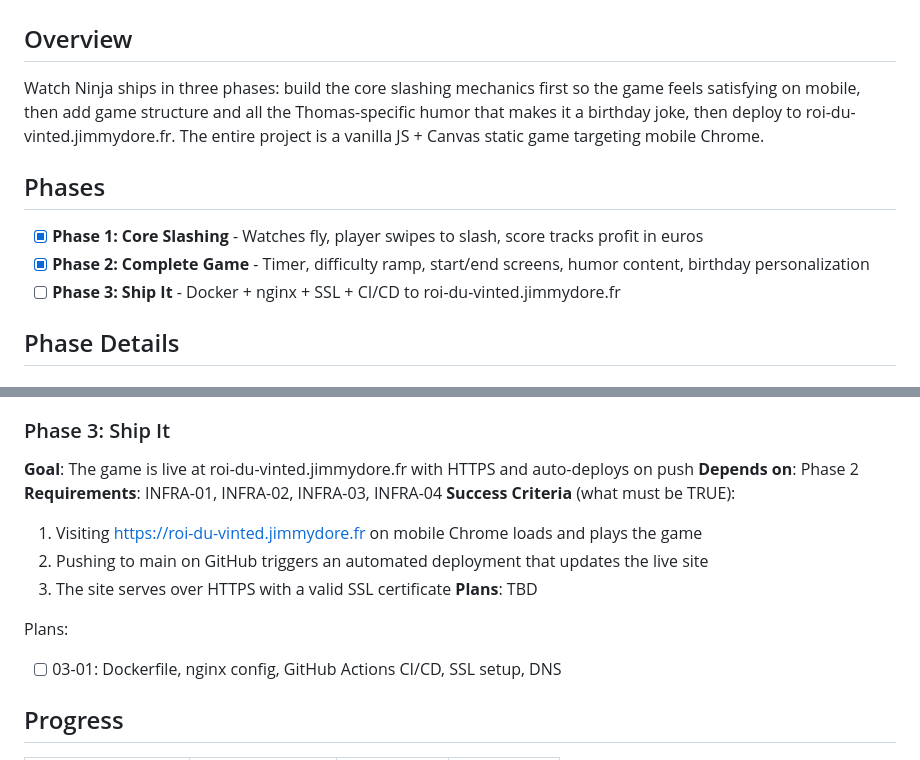
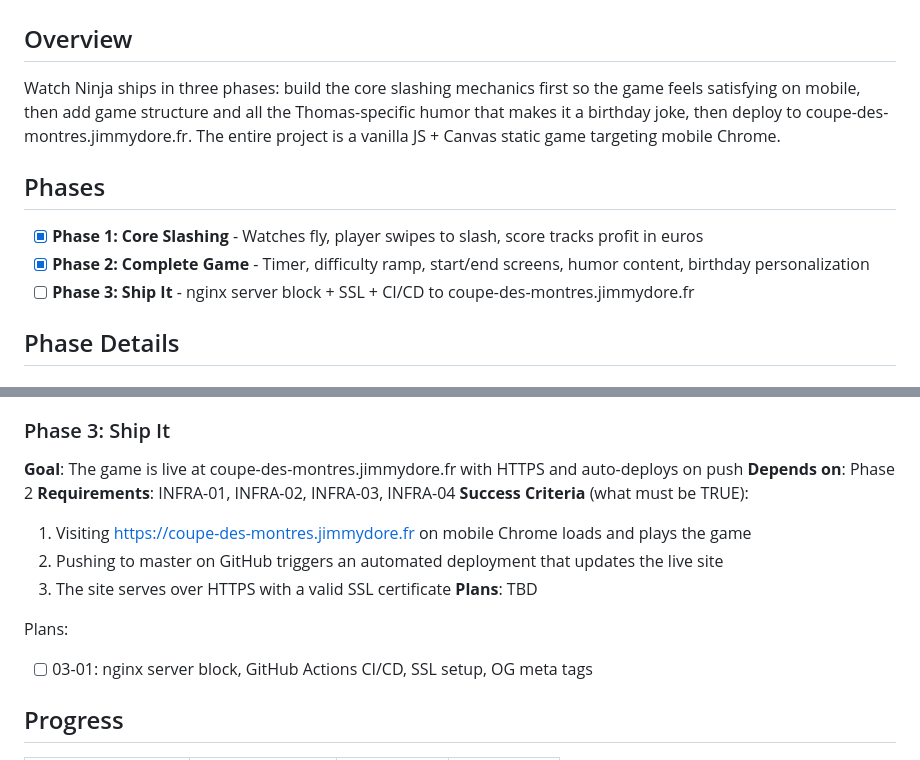
Before and after one commit to JimmyDore/thomas_birthday, a Markdown page: .planning/ROADMAP.md, 2 parts joined by grey strips. GitHub-like rendering.

Commit message:
docs(03): capture phase context
Phase 03: Ship It
- Implementation decisions documented
- Phase boundary established
- Domain updated: coupe-des-montres.jimmydore.fr (not roi-du-vinted)

Co-Authored-By: Claude Opus 4.6 <noreply@anthropic.com>

```diff
--- a/.planning/ROADMAP.md
+++ b/.planning/ROADMAP.md
@@ -2,13 +2,13 @@
 
 ## Overview
 
-Watch Ninja ships in three phases: build the core slashing mechanics first so the game feels satisfying on mobile, then add game structure and all the Thomas-specific humor that makes it a birthday joke, then deploy to roi-du-vinted.jimmydore.fr. The entire project is a vanilla JS + Canvas static game targeting mobile Chrome.
+Watch Ninja ships in three phases: build the core slashing mechanics first so the game feels satisfying on mobile, then add game structure and all the Thomas-specific humor that makes it a birthday joke, then deploy to coupe-des-montres.jimmydore.fr. The entire project is a vanilla JS + Canvas static game targeting mobile Chrome.
 
 ## Phases
 
 - [x] **Phase 1: Core Slashing** - Watches fly, player swipes to slash, score tracks profit in euros
 - [x] **Phase 2: Complete Game** - Timer, difficulty ramp, start/end screens, humor content, birthday personalization
-- [ ] **Phase 3: Ship It** - Docker + nginx + SSL + CI/CD to roi-du-vinted.jimmydore.fr
+- [ ] **Phase 3: Ship It** - nginx server block + SSL + CI/CD to coupe-des-montres.jimmydore.fr
 
 ## Phase Details
 
@@ -45,17 +45,17 @@ Plans:
 - [x] 02-02-PLAN.md -- Fake name progression, floating feedback, golden watch, combo system, Vinted rating, birthday message
 
 ### Phase 3: Ship It
-**Goal**: The game is live at roi-du-vinted.jimmydore.fr with HTTPS and auto-deploys on push
+**Goal**: The game is live at coupe-des-montres.jimmydore.fr with HTTPS and auto-deploys on push
 **Depends on**: Phase 2
 **Requirements**: INFRA-01, INFRA-02, INFRA-03, INFRA-04
 **Success Criteria** (what must be TRUE):
-  1. Visiting https://roi-du-vinted.jimmydore.fr on mobile Chrome loads and plays the game
-  2. Pushing to main on GitHub triggers an automated deployment that updates the live site
+  1. Visiting https://coupe-des-montres.jimmydore.fr on mobile Chrome loads and plays the game
+  2. Pushing to master on GitHub triggers an automated deployment that updates the live site
   3. The site serves over HTTPS with a valid SSL certificate
 **Plans**: TBD
 
 Plans:
-- [ ] 03-01: Dockerfile, nginx config, GitHub Actions CI/CD, SSL setup, DNS
+- [ ] 03-01: nginx server block, GitHub Actions CI/CD, SSL setup, OG meta tags
 
 ## Progress
 
```
Also changed, not shown: 1 other file.
